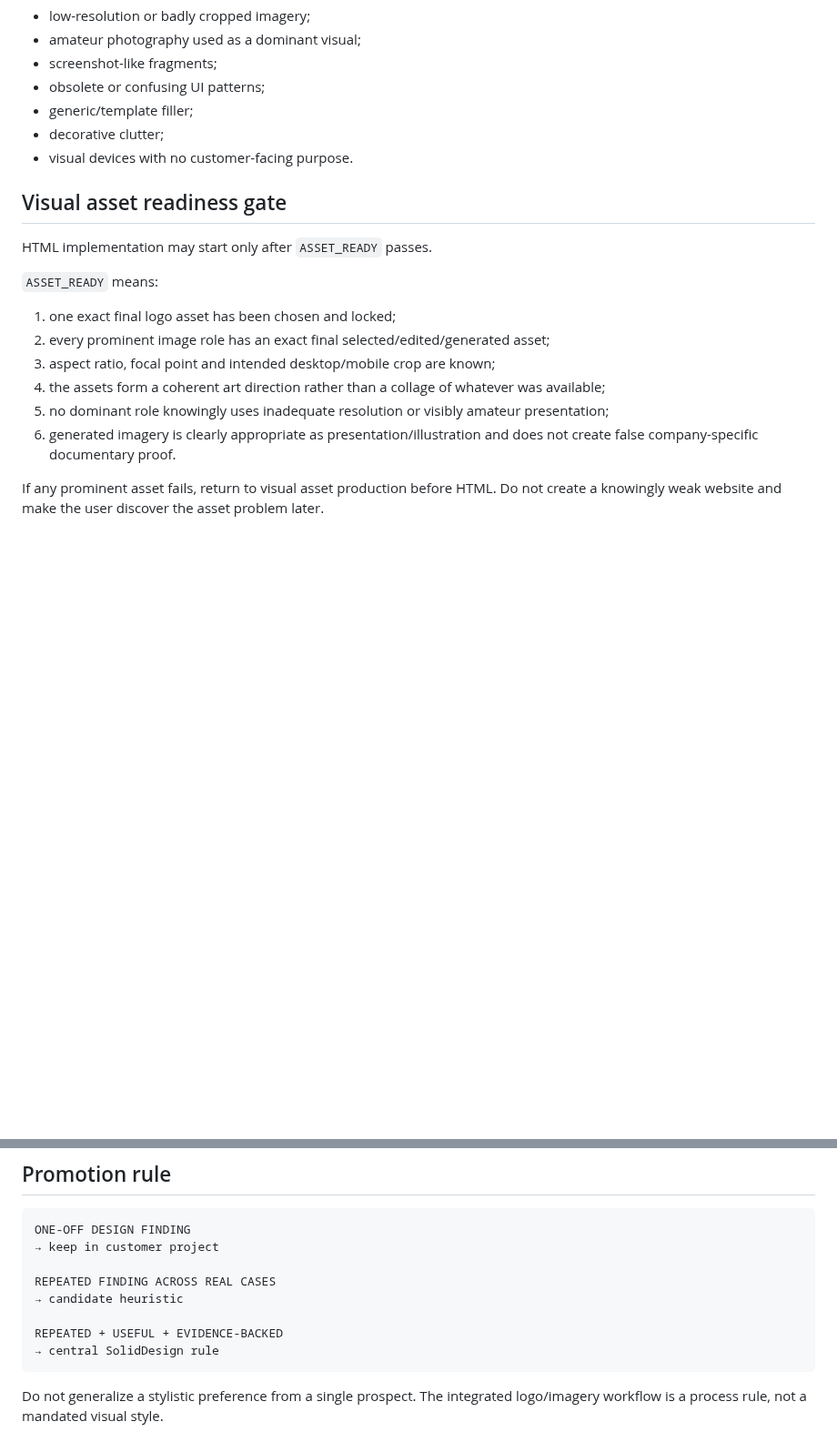
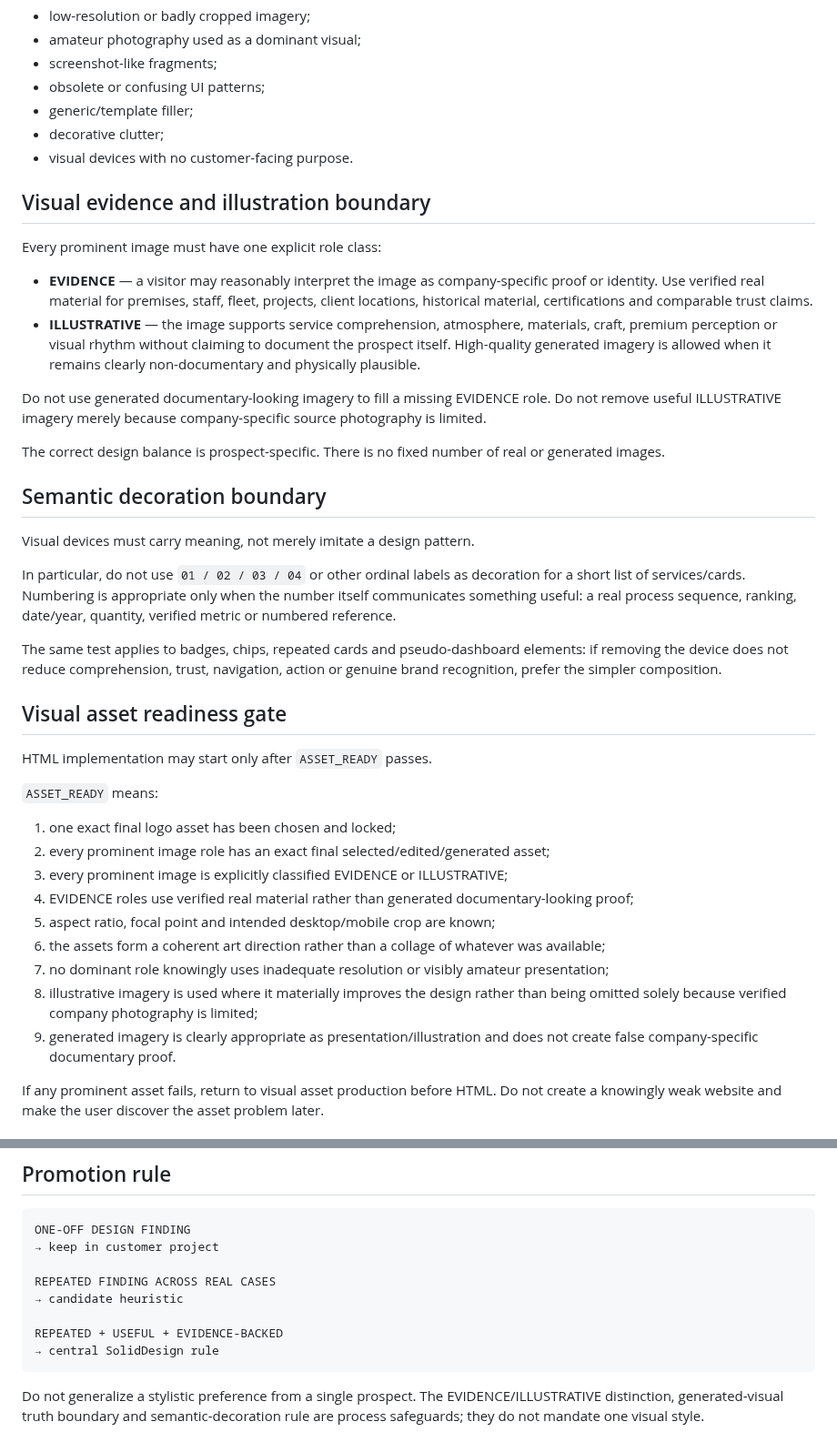
Before and after one commit to solidprivacy-nl/soliddesign, a Markdown page: prompts/core/DESIGN_CONSTITUTION.md, 2 parts joined by grey strips. Shown at 91% size. Drawn GitHub-style; blank space fills up the shorter version.

Commit message:
prompt: codify trust polish and semantic decoration

````diff
--- a/prompts/core/DESIGN_CONSTITUTION.md
+++ b/prompts/core/DESIGN_CONSTITUTION.md
@@ -93,6 +96,25 @@ Replace rather than mechanically preserve when quality is materially limiting:
 - decorative clutter;
 - visual devices with no customer-facing purpose.
 
+## Visual evidence and illustration boundary
+
+Every prominent image must have one explicit role class:
+
+- **EVIDENCE** — a visitor may reasonably interpret the image as company-specific proof or identity. Use verified real material for premises, staff, fleet, projects, client locations, historical material, certifications and comparable trust claims.
+- **ILLUSTRATIVE** — the image supports service comprehension, atmosphere, materials, craft, premium perception or visual rhythm without claiming to document the prospect itself. High-quality generated imagery is allowed when it remains clearly non-documentary and physically plausible.
+
+Do not use generated documentary-looking imagery to fill a missing EVIDENCE role. Do not remove useful ILLUSTRATIVE imagery merely because company-specific source photography is limited.
+
+The correct design balance is prospect-specific. There is no fixed number of real or generated images.
+
+## Semantic decoration boundary
+
+Visual devices must carry meaning, not merely imitate a design pattern.
+
+In particular, do not use `01 / 02 / 03 / 04` or other ordinal labels as decoration for a short list of services/cards. Numbering is appropriate only when the number itself communicates something useful: a real process sequence, ranking, date/year, quantity, verified metric or numbered reference.
+
+The same test applies to badges, chips, repeated cards and pseudo-dashboard elements: if removing the device does not reduce comprehension, trust, navigation, action or genuine brand recognition, prefer the simpler composition.
+
 ## Visual asset readiness gate
 
 HTML implementation may start only after `ASSET_READY` passes.
@@ -101,10 +123,13 @@ HTML implementation may start only after `ASSET_READY` passes.
 
 1. one exact final logo asset has been chosen and locked;
 2. every prominent image role has an exact final selected/edited/generated asset;
-3. aspect ratio, focal point and intended desktop/mobile crop are known;
-4. the assets form a coherent art direction rather than a collage of whatever was available;
-5. no dominant role knowingly uses inadequate resolution or visibly amateur presentation;
-6. generated imagery is clearly appropriate as presentation/illustration and does not create false company-specific documentary proof.
+3. every prominent image is explicitly classified EVIDENCE or ILLUSTRATIVE;
+4. EVIDENCE roles use verified real material rather than generated documentary-looking proof;
+5. aspect ratio, focal point and intended desktop/mobile crop are known;
+6. the assets form a coherent art direction rather than a collage of whatever was available;
+7. no dominant role knowingly uses inadequate resolution or visibly amateur presentation;
+8. illustrative imagery is used where it materially improves the design rather than being omitted solely because verified company photography is limited;
+9. generated imagery is clearly appropriate as presentation/illustration and does not create false company-specific documentary proof.
 
 If any prominent asset fails, return to visual asset production before HTML. Do not create a knowingly weak website and make the user discover the asset problem later.
 
@@ -138,4 +163,4 @@ REPEATED + USEFUL + EVIDENCE-BACKED
 → central SolidDesign rule
 ```
 
-Do not generalize a stylistic preference from a single prospect. The integrated logo/imagery workflow is a process rule, not a mandated visual style.
+Do not generalize a stylistic preference from a single prospect. The EVIDENCE/ILLUSTRATIVE distinction, generated-visual truth boundary and semantic-decoration rule are process safeguards; they do not mandate one visual style.
````
Also changed, not shown: other parts of prompts/core/DESIGN_CONSTITUTION.md (+12 -9 lines).
